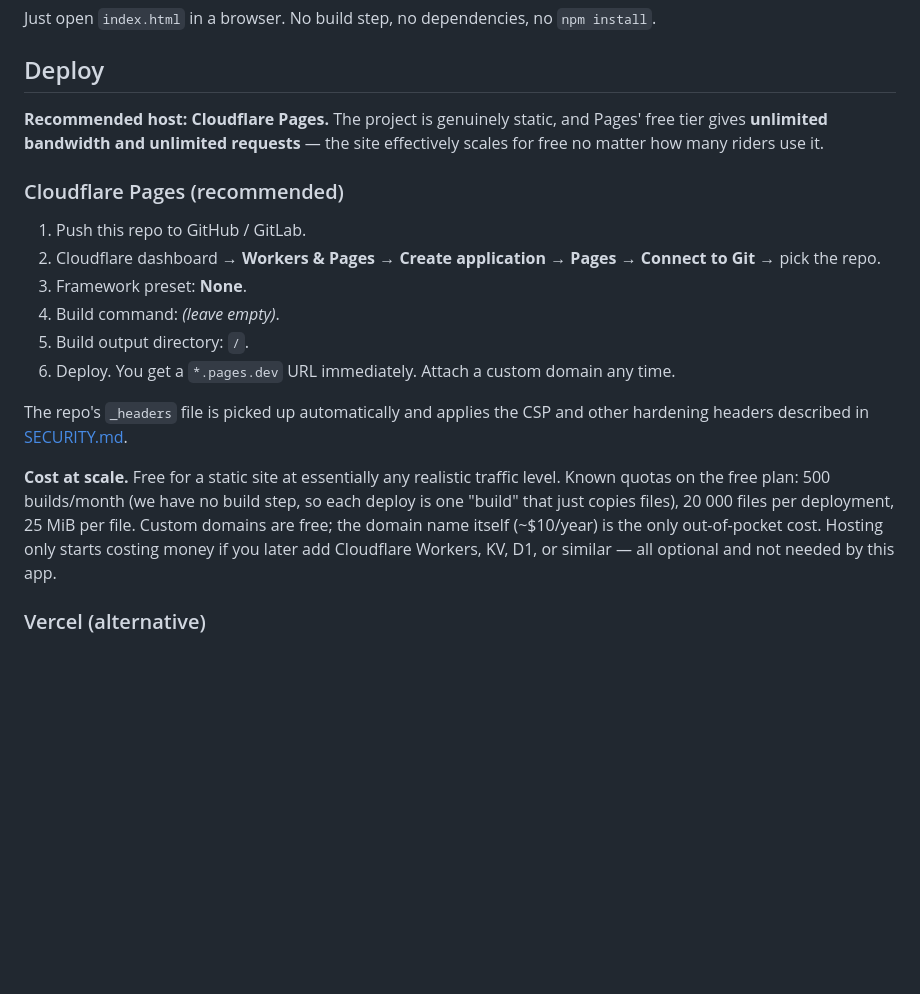
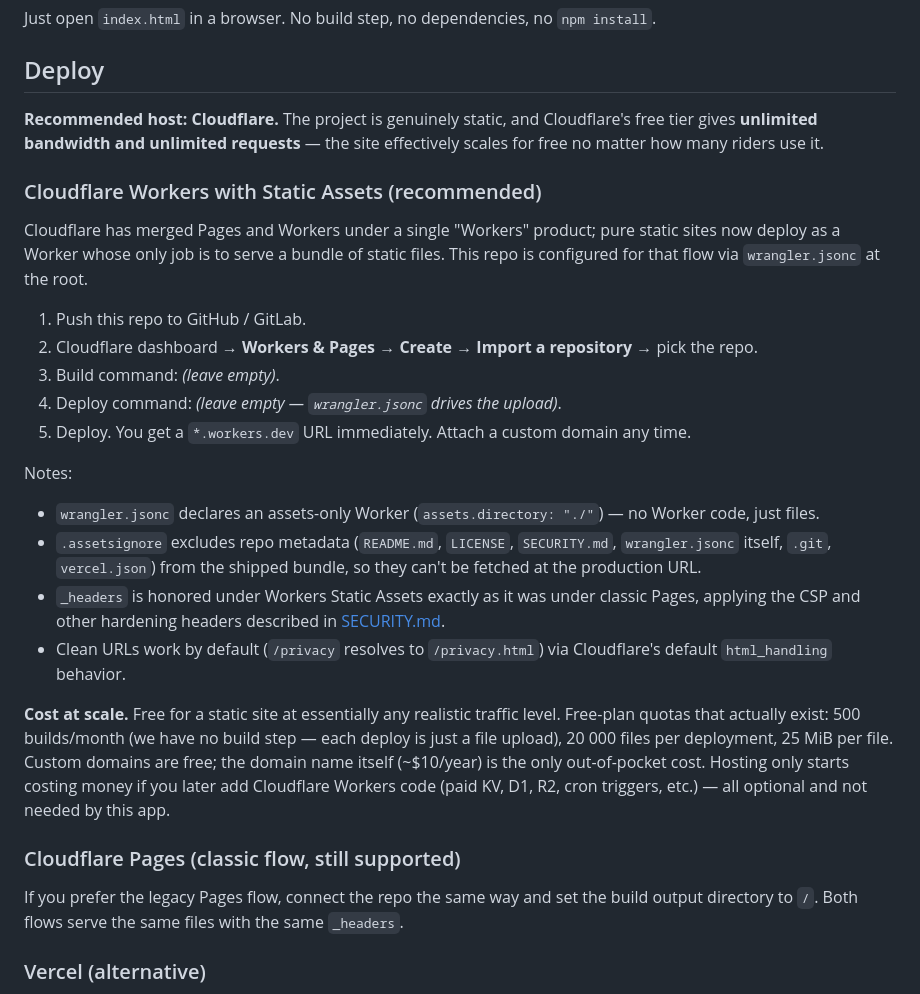
Before and after one commit to PatchnetEvan/track-helper, a Markdown page: README.md, the part around the change. Drawn GitHub-style; blank space fills up the shorter version.

Commit message:
Update README deploy section for Workers Static Assets flow
Cloudflare has unified Pages and Workers under a single product; the
canonical path for a static site is now an assets-only Worker driven
by wrangler.jsonc. Document that flow as the recommended route, note
the role of .assetsignore, confirm _headers still applies, and retain
classic Pages as an alternative.

https://claude.ai/code/session_011u1M1YYGsukjhLAhs31tud

```diff
--- a/README.md
+++ b/README.md
@@ -35,31 +35,51 @@ Just open `index.html` in a browser. No build step, no dependencies, no
 
 ## Deploy
 
-**Recommended host: Cloudflare Pages.** The project is genuinely static, and
-Pages' free tier gives **unlimited bandwidth and unlimited requests** — the
-site effectively scales for free no matter how many riders use it.
+**Recommended host: Cloudflare.** The project is genuinely static, and
+Cloudflare's free tier gives **unlimited bandwidth and unlimited requests** —
+the site effectively scales for free no matter how many riders use it.
 
-### Cloudflare Pages (recommended)
+### Cloudflare Workers with Static Assets (recommended)
+
+Cloudflare has merged Pages and Workers under a single "Workers" product;
+pure static sites now deploy as a Worker whose only job is to serve a
+bundle of static files. This repo is configured for that flow via
+`wrangler.jsonc` at the root.
 
 1. Push this repo to GitHub / GitLab.
-2. Cloudflare dashboard → **Workers & Pages** → **Create application** →
-   **Pages** → **Connect to Git** → pick the repo.
-3. Framework preset: **None**.
-4. Build command: *(leave empty)*.
-5. Build output directory: `/`.
-6. Deploy. You get a `*.pages.dev` URL immediately. Attach a custom domain
-   any time.
+2. Cloudflare dashboard → **Workers & Pages** → **Create** → **Import a
+   repository** → pick the repo.
+3. Build command: *(leave empty)*.
+4. Deploy command: *(leave empty — `wrangler.jsonc` drives the upload)*.
+5. Deploy. You get a `*.workers.dev` URL immediately. Attach a custom
+   domain any time.
 
-The repo's `_headers` file is picked up automatically and applies the CSP
-and other hardening headers described in [SECURITY.md](SECURITY.md).
+Notes:
+
+- `wrangler.jsonc` declares an assets-only Worker (`assets.directory: "./"`)
+  — no Worker code, just files.
+- `.assetsignore` excludes repo metadata (`README.md`, `LICENSE`,
+  `SECURITY.md`, `wrangler.jsonc` itself, `.git`, `vercel.json`) from the
+  shipped bundle, so they can't be fetched at the production URL.
+- `_headers` is honored under Workers Static Assets exactly as it was under
+  classic Pages, applying the CSP and other hardening headers described in
+  [SECURITY.md](SECURITY.md).
+- Clean URLs work by default (`/privacy` resolves to `/privacy.html`) via
+  Cloudflare's default `html_handling` behavior.
 
 **Cost at scale.** Free for a static site at essentially any realistic
-traffic level. Known quotas on the free plan: 500 builds/month (we have no
-build step, so each deploy is one "build" that just copies files), 20 000
-files per deployment, 25 MiB per file. Custom domains are free; the domain
-name itself (~$10/year) is the only out-of-pocket cost. Hosting only starts
-costing money if you later add Cloudflare Workers, KV, D1, or similar — all
-optional and not needed by this app.
+traffic level. Free-plan quotas that actually exist: 500 builds/month (we
+have no build step — each deploy is just a file upload), 20 000 files per
+deployment, 25 MiB per file. Custom domains are free; the domain name
+itself (~$10/year) is the only out-of-pocket cost. Hosting only starts
+costing money if you later add Cloudflare Workers code (paid KV, D1, R2,
+cron triggers, etc.) — all optional and not needed by this app.
+
+### Cloudflare Pages (classic flow, still supported)
+
+If you prefer the legacy Pages flow, connect the repo the same way and set
+the build output directory to `/`. Both flows serve the same files with
+the same `_headers`.
 
 ### Vercel (alternative)
 
```
